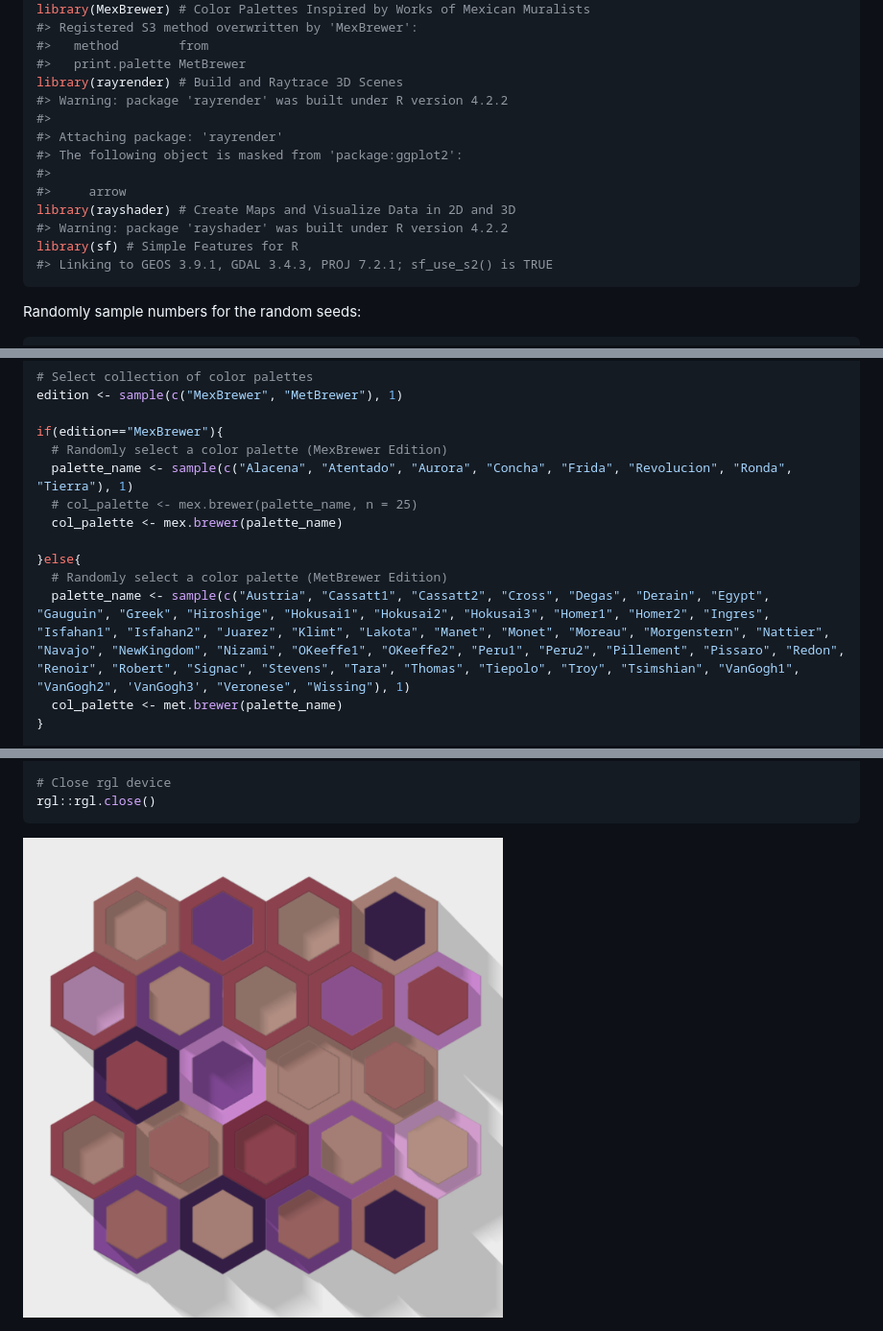
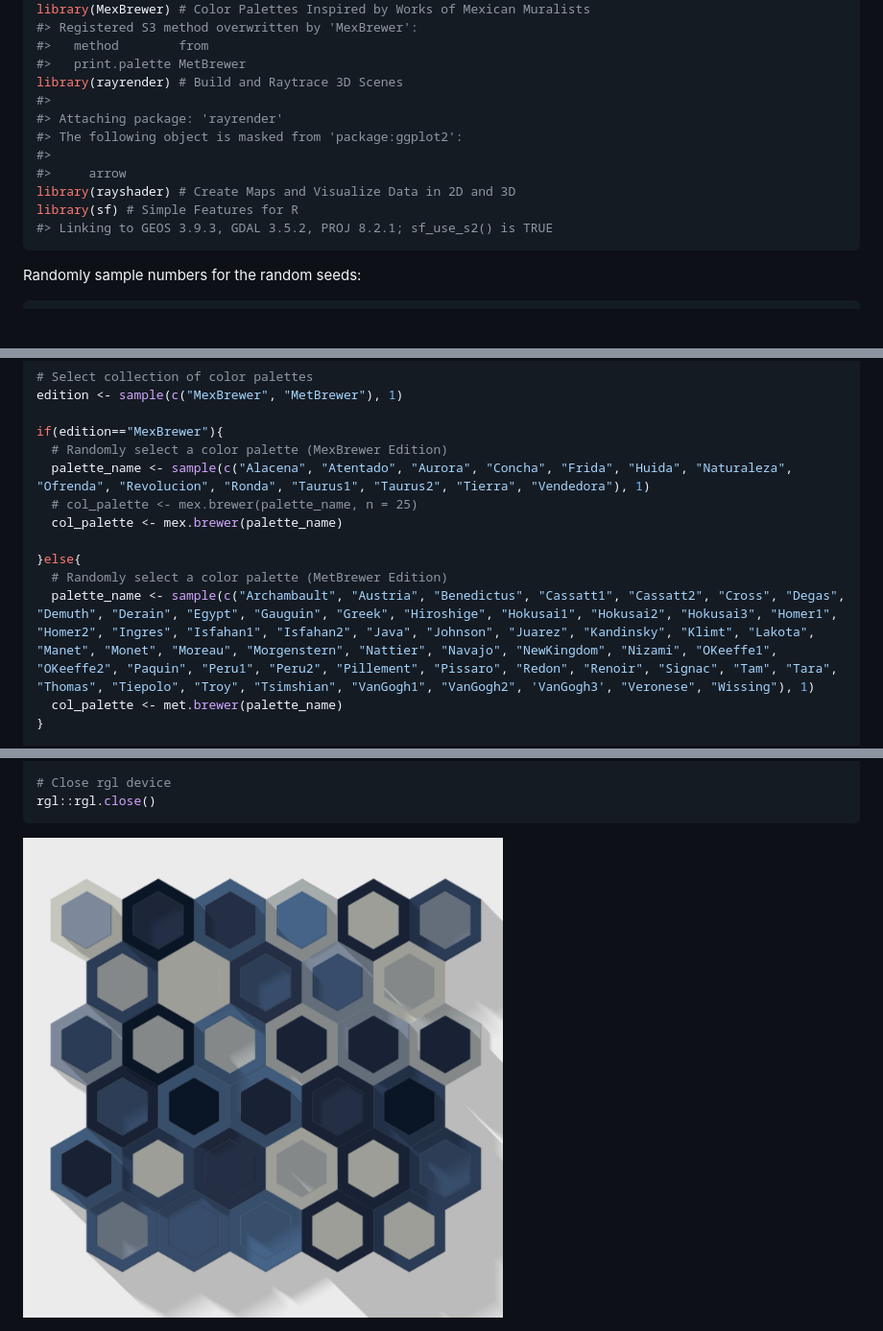
Before and after one commit to paezha/cubicles, a Markdown page: README.md, 3 parts joined by grey strips. Shown: that part at 96% size. Rendered like a GitHub page; pictures changed too: outputs/hexicles-541737-38050.png (added); blank space fills up the shorter version.

Commit message:
commit to move from windows

````diff
--- a/README.md
+++ b/README.md
@@ -55,16 +55,14 @@ library(MexBrewer) # Color Palettes Inspired by Works of Mexican Muralists
 #>   method        from
 #>   print.palette MetBrewer
 library(rayrender) # Build and Raytrace 3D Scenes
-#> Warning: package 'rayrender' was built under R version 4.2.2
 #>
 #> Attaching package: 'rayrender'
 #> The following object is masked from 'package:ggplot2':
 #>
 #>     arrow
 library(rayshader) # Create Maps and Visualize Data in 2D and 3D
-#> Warning: package 'rayshader' was built under R version 4.2.2
 library(sf) # Simple Features for R
-#> Linking to GEOS 3.9.1, GDAL 3.4.3, PROJ 7.2.1; sf_use_s2() is TRUE
+#> Linking to GEOS 3.9.3, GDAL 3.5.2, PROJ 8.2.1; sf_use_s2() is TRUE
 ```
 
 Randomly sample numbers for the random seeds:
@@ -176,13 +174,13 @@ edition <- sample(c("MexBrewer", "MetBrewer"), 1)
 
 if(edition=="MexBrewer"){
   # Randomly select a color palette (MexBrewer Edition)
-  palette_name <- sample(c("Alacena", "Atentado", "Aurora", "Concha", "Frida", "Revolucion", "Ronda", "Tierra"), 1)
+  palette_name <- sample(c("Alacena", "Atentado", "Aurora", "Concha", "Frida", "Huida", "Naturaleza", "Ofrenda", "Revolucion", "Ronda", "Taurus1", "Taurus2", "Tierra", "Vendedora"), 1)
   # col_palette <- mex.brewer(palette_name, n = 25)
   col_palette <- mex.brewer(palette_name)
 
 }else{
   # Randomly select a color palette (MetBrewer Edition)
-  palette_name <- sample(c("Austria", "Cassatt1", "Cassatt2", "Cross", "Degas", "Derain", "Egypt", "Gauguin", "Greek", "Hiroshige", "Hokusai1", "Hokusai2", "Hokusai3", "Homer1", "Homer2", "Ingres", "Isfahan1", "Isfahan2", "Juarez", "Klimt", "Lakota", "Manet", "Monet", "Moreau", "Morgenstern", "Nattier", "Navajo", "NewKingdom", "Nizami", "OKeeffe1", "OKeeffe2", "Peru1", "Peru2", "Pillement", "Pissaro", "Redon", "Renoir", "Robert", "Signac", "Stevens", "Tara", "Thomas", "Tiepolo", "Troy", "Tsimshian", "VanGogh1", "VanGogh2", 'VanGogh3', "Veronese", "Wissing"), 1)
+  palette_name <- sample(c("Archambault", "Austria", "Benedictus", "Cassatt1", "Cassatt2", "Cross", "Degas", "Demuth", "Derain", "Egypt", "Gauguin", "Greek", "Hiroshige", "Hokusai1", "Hokusai2", "Hokusai3", "Homer1", "Homer2", "Ingres", "Isfahan1", "Isfahan2", "Java", "Johnson", "Juarez", "Kandinsky", "Klimt", "Lakota", "Manet", "Monet", "Moreau", "Morgenstern", "Nattier", "Navajo", "NewKingdom", "Nizami", "OKeeffe1", "OKeeffe2", "Paquin", "Peru1", "Peru2", "Pillement", "Pissaro", "Redon", "Renoir", "Signac", "Tam", "Tara", "Thomas", "Tiepolo", "Troy", "Tsimshian", "VanGogh1", "VanGogh2", 'VanGogh3', "Veronese", "Wissing"), 1)
   col_palette <- met.brewer(palette_name)
 }
 
@@ -219,4 +217,4 @@ rgl::snapshot3d(glue("outputs/hexicles-{seed_1}-{seed_2}.png"),
 rgl::rgl.close()
 ```
 
-<img src="outputs/hexicles-33538-217703.png" width="500px" />
+<img src="outputs/hexicles-541737-38050.png" width="500px" />
````
Also changed, not shown: 1 other file.
